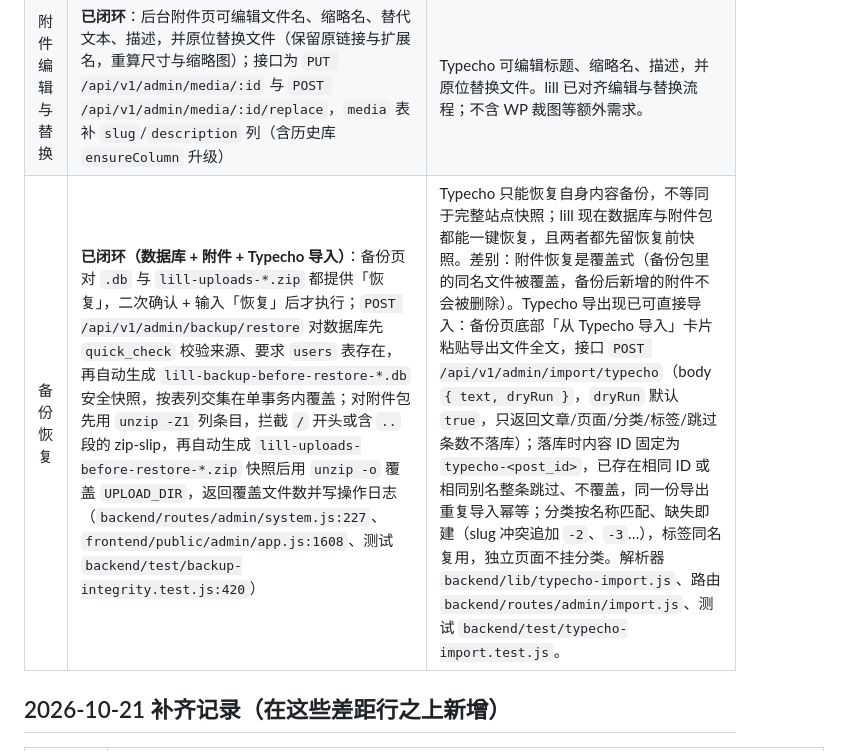
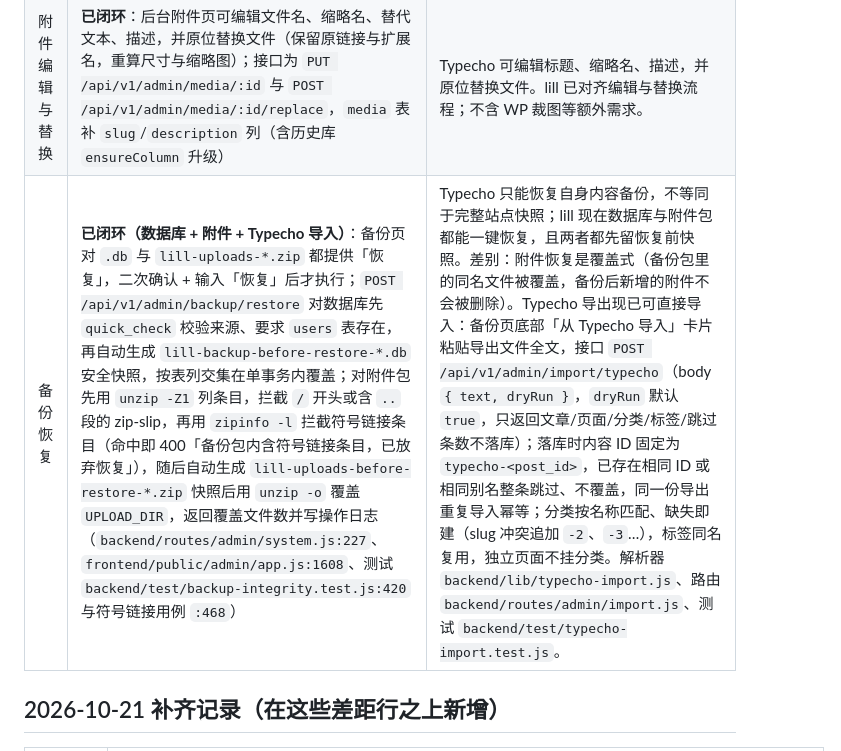
Before and after one commit to asplun/lill, a Markdown page: docs/Typecho1.3功能对照.md, the part around the change. Drawn GitHub-style.

Commit message:
docs: 备份恢复行补符号链接拦截说明

```diff
--- a/docs/Typecho1.3功能对照.md
+++ b/docs/Typecho1.3功能对照.md
@@ -54,7 +54,7 @@ P1 优先处理内容正确性、安全和基础可用性；P2 补齐日常管
 | 内容列表筛选与批量操作 | **已闭环**：文章/页面列表具备状态筛选、关键词与分类筛选、全选与本页选择，批量动作覆盖发布、转草稿、删除、移动分类、置顶/取消置顶，并给出逐条结果反馈（成功/跳过/失败计数） | Typecho 列表同样支持筛选与批量动作；lill 已在同一工具条内实现，无额外设计差异。 |
 | 评论按文章查看 | **已闭环**：评论页筛选区新增「文章」下拉（`app.js` 的 `commentPostId`，请求带 `postId=`），与状态、关键词筛选可组合，重置会一并清空 | Typecho 支持针对某篇内容管理评论；lill 用筛选下拉实现同等入口，不引入折叠式分组布局。 |
 | 附件编辑与替换 | **已闭环**：后台附件页可编辑文件名、缩略名、替代文本、描述，并原位替换文件（保留原链接与扩展名，重算尺寸与缩略图）；接口为 `PUT /api/v1/admin/media/:id` 与 `POST /api/v1/admin/media/:id/replace`，`media` 表补 `slug`/`description` 列（含历史库 `ensureColumn` 升级） | Typecho 可编辑标题、缩略名、描述，并原位替换文件。lill 已对齐编辑与替换流程；不含 WP 裁图等额外需求。 |
-| 备份恢复 | **已闭环（数据库 + 附件 + Typecho 导入）**：备份页对 `.db` 与 `lill-uploads-*.zip` 都提供「恢复」，二次确认 + 输入「恢复」后才执行；`POST /api/v1/admin/backup/restore` 对数据库先 `quick_check` 校验来源、要求 `users` 表存在，再自动生成 `lill-backup-before-restore-*.db` 安全快照，按表列交集在单事务内覆盖；对附件包先用 `unzip -Z1` 列条目，拦截 `/` 开头或含 `..` 段的 zip-slip，再自动生成 `lill-uploads-before-restore-*.zip` 快照后用 `unzip -o` 覆盖 `UPLOAD_DIR`，返回覆盖文件数并写操作日志（`backend/routes/admin/system.js:227`、`frontend/public/admin/app.js:1608`、测试 `backend/test/backup-integrity.test.js:420`） | Typecho 只能恢复自身内容备份，不等同于完整站点快照；lill 现在数据库与附件包都能一键恢复，且两者都先留恢复前快照。差别：附件恢复是覆盖式（备份包里的同名文件被覆盖，备份后新增的附件不会被删除）。Typecho 导出现已可直接导入：备份页底部「从 Typecho 导入」卡片粘贴导出文件全文，接口 `POST /api/v1/admin/import/typecho`（body `{ text, dryRun }`，`dryRun` 默认 `true`，只返回文章/页面/分类/标签/跳过条数不落库）；落库时内容 ID 固定为 `typecho-<post_id>`，已存在相同 ID 或相同别名整条跳过、不覆盖，同一份导出重复导入幂等；分类按名称匹配、缺失即建（slug 冲突追加 `-2`、`-3`…），标签同名复用，独立页面不挂分类。解析器 `backend/lib/typecho-import.js`、路由 `backend/routes/admin/import.js`、测试 `backend/test/typecho-import.test.js`。 |
+| 备份恢复 | **已闭环（数据库 + 附件 + Typecho 导入）**：备份页对 `.db` 与 `lill-uploads-*.zip` 都提供「恢复」，二次确认 + 输入「恢复」后才执行；`POST /api/v1/admin/backup/restore` 对数据库先 `quick_check` 校验来源、要求 `users` 表存在，再自动生成 `lill-backup-before-restore-*.db` 安全快照，按表列交集在单事务内覆盖；对附件包先用 `unzip -Z1` 列条目，拦截 `/` 开头或含 `..` 段的 zip-slip，再用 `zipinfo -l` 拦截符号链接条目（命中即 400「备份包内含符号链接条目，已放弃恢复」），随后自动生成 `lill-uploads-before-restore-*.zip` 快照后用 `unzip -o` 覆盖 `UPLOAD_DIR`，返回覆盖文件数并写操作日志（`backend/routes/admin/system.js:227`、`frontend/public/admin/app.js:1608`、测试 `backend/test/backup-integrity.test.js:420` 与符号链接用例 `:468`） | Typecho 只能恢复自身内容备份，不等同于完整站点快照；lill 现在数据库与附件包都能一键恢复，且两者都先留恢复前快照。差别：附件恢复是覆盖式（备份包里的同名文件被覆盖，备份后新增的附件不会被删除）。Typecho 导出现已可直接导入：备份页底部「从 Typecho 导入」卡片粘贴导出文件全文，接口 `POST /api/v1/admin/import/typecho`（body `{ text, dryRun }`，`dryRun` 默认 `true`，只返回文章/页面/分类/标签/跳过条数不落库）；落库时内容 ID 固定为 `typecho-<post_id>`，已存在相同 ID 或相同别名整条跳过、不覆盖，同一份导出重复导入幂等；分类按名称匹配、缺失即建（slug 冲突追加 `-2`、`-3`…），标签同名复用，独立页面不挂分类。解析器 `backend/lib/typecho-import.js`、路由 `backend/routes/admin/import.js`、测试 `backend/test/typecho-import.test.js`。 |
 
 ## 2026-10-21 补齐记录（在这些差距行之上新增）
 
```
